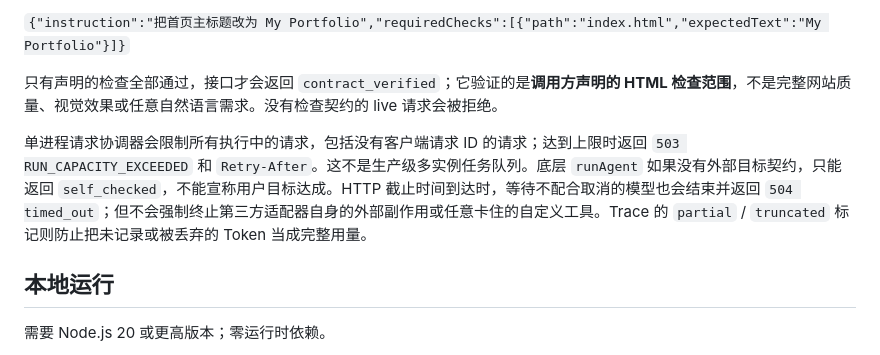
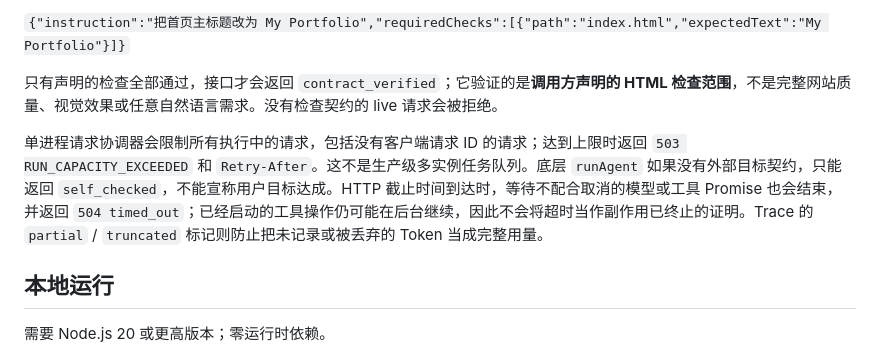
Before and after one commit to hdyrowecc/siteforge-agent-showcase, a Markdown page: README.md, the part around the change. Rendered like a GitHub page.

Commit message:
docs: distinguish bounded tool waits from termination of side effects

```diff
--- a/README.md
+++ b/README.md
@@ -57,7 +57,7 @@
 
 只有声明的检查全部通过，接口才会返回 `contract_verified`；它验证的是**调用方声明的 HTML 检查范围**，不是完整网站质量、视觉效果或任意自然语言需求。没有检查契约的 live 请求会被拒绝。
 
-单进程请求协调器会限制所有执行中的请求，包括没有客户端请求 ID 的请求；达到上限时返回 `503 RUN_CAPACITY_EXCEEDED` 和 `Retry-After`。这不是生产级多实例任务队列。底层 `runAgent` 如果没有外部目标契约，只能返回 `self_checked`，不能宣称用户目标达成。HTTP 截止时间到达时，等待不配合取消的模型也会结束并返回 `504 timed_out`；但不会强制终止第三方适配器自身的外部副作用或任意卡住的自定义工具。Trace 的 `partial` / `truncated` 标记则防止把未记录或被丢弃的 Token 当成完整用量。
+单进程请求协调器会限制所有执行中的请求，包括没有客户端请求 ID 的请求；达到上限时返回 `503 RUN_CAPACITY_EXCEEDED` 和 `Retry-After`。这不是生产级多实例任务队列。底层 `runAgent` 如果没有外部目标契约，只能返回 `self_checked`，不能宣称用户目标达成。HTTP 截止时间到达时，等待不配合取消的模型或工具 Promise 也会结束，并返回 `504 timed_out`；已经启动的工具操作仍可能在后台继续，因此不会将超时当作副作用已终止的证明。Trace 的 `partial` / `truncated` 标记则防止把未记录或被丢弃的 Token 当成完整用量。
 
 ## 本地运行
 
```
